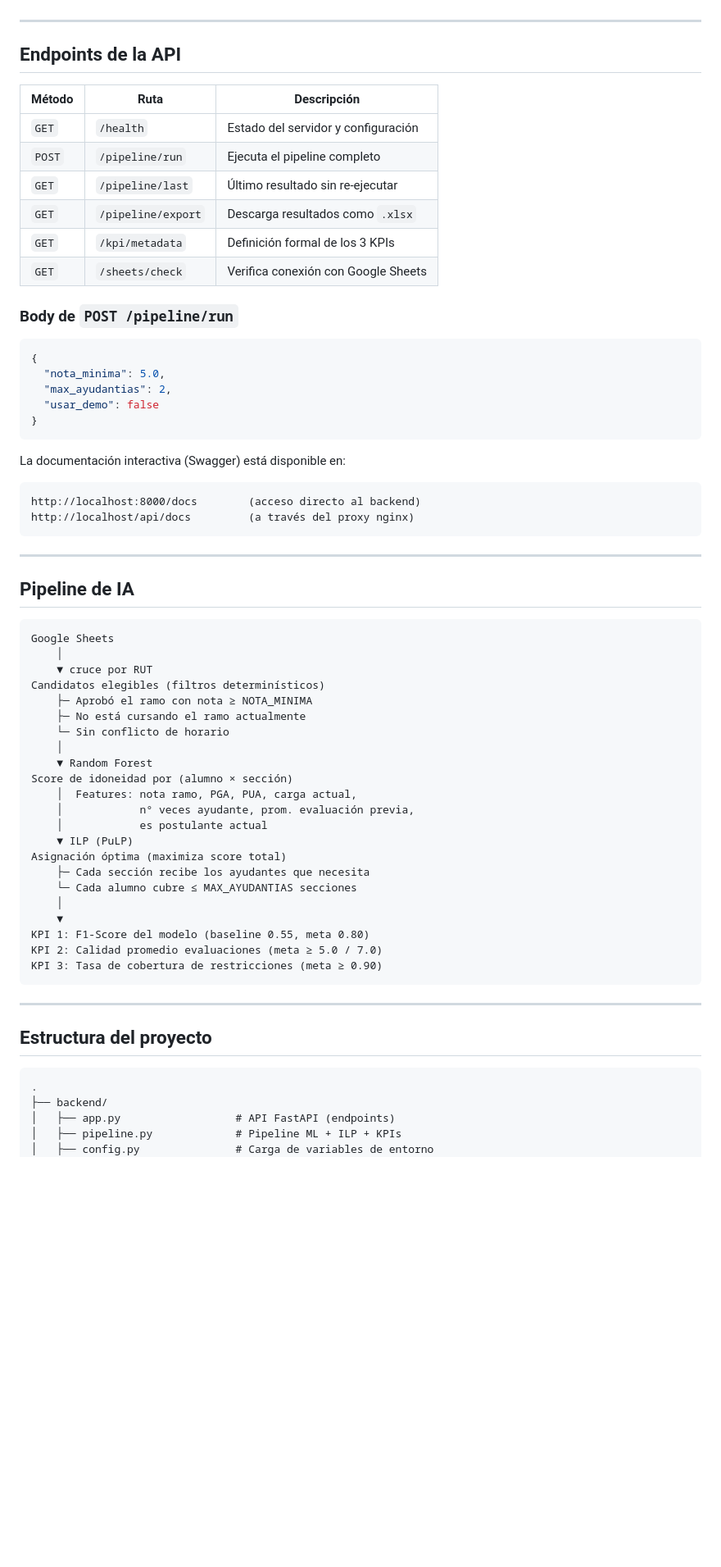
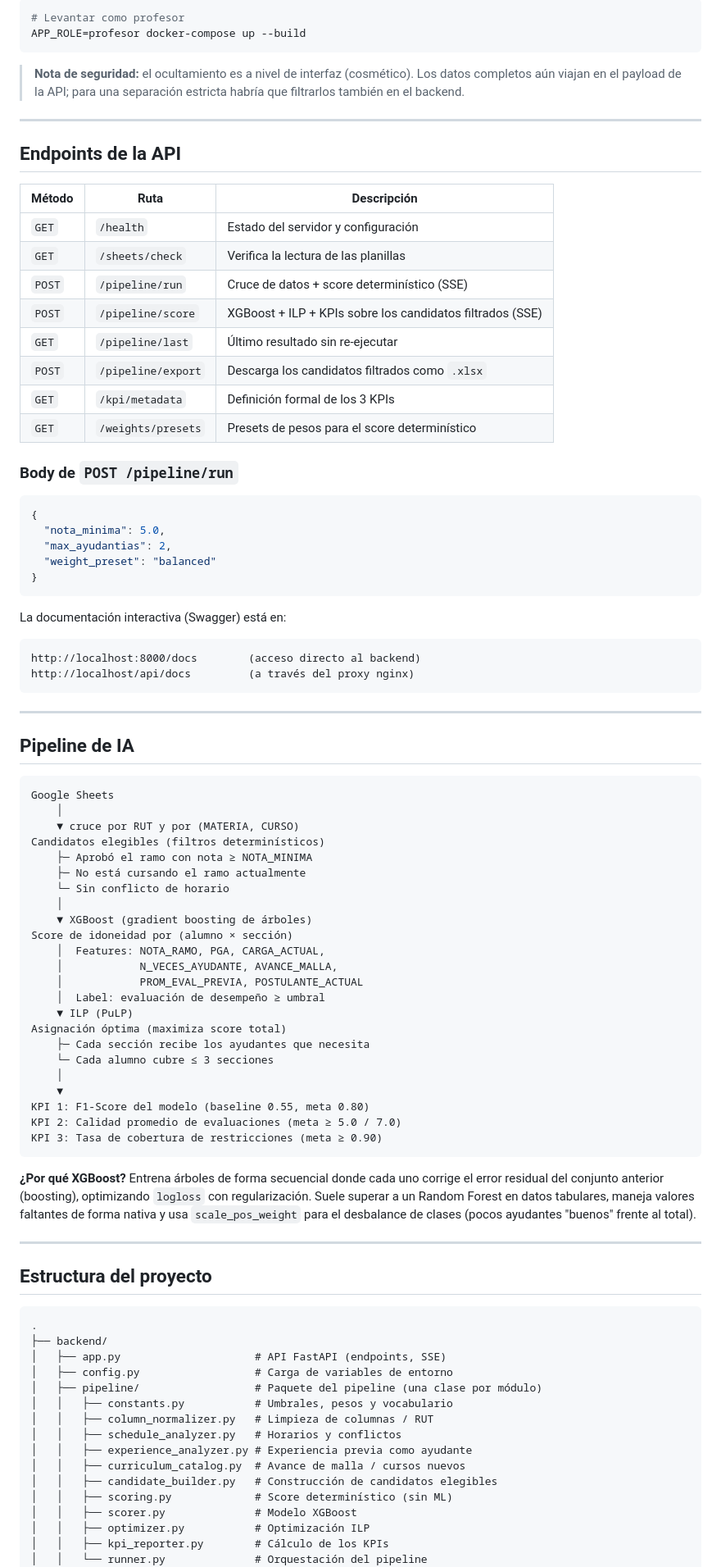
Before and after one commit to Simonsayspr/IAAProyecto, a Markdown page: README.md, the part around one of its changes. Shown at 82% size. Drawn GitHub-style; blank space fills up the shorter version.

Commit message:
Update README.md to reflect changes in data sources and model optimization using XGBoost

````diff
--- a/README.md
+++ b/README.md
@@ -144,3 +176,11 @@ Los filtros operan **en memoria** sobre los datos ya cargados — sin re-fetch.
+```bash
+# Levantar como profesor
+APP_ROLE=profesor docker-compose up --build
+```
+
+> **Nota de seguridad:** el ocultamiento es a nivel de interfaz (cosmético). Los
+> datos completos aún viajan en el payload de la API; para una separación
+> estricta habría que filtrarlos también en el backend.
 
 ---
 
@@ -148,12 +188,14 @@ Los filtros operan **en memoria** sobre los datos ya cargados — sin re-fetch.
 
 | Método | Ruta | Descripción |
 |---|---|---|
-| `GET` | `/health` | Estado del servidor y configuración |
-| `POST` | `/pipeline/run` | Ejecuta el pipeline completo |
-| `GET` | `/pipeline/last` | Último resultado sin re-ejecutar |
-| `GET` | `/pipeline/export` | Descarga resultados como `.xlsx` |
-| `GET` | `/kpi/metadata` | Definición formal de los 3 KPIs |
-| `GET` | `/sheets/check` | Verifica conexión con Google Sheets |
+| `GET`  | `/health` | Estado del servidor y configuración |
+| `GET`  | `/sheets/check` | Verifica la lectura de las planillas |
+| `POST` | `/pipeline/run` | Cruce de datos + score determinístico (SSE) |
+| `POST` | `/pipeline/score` | XGBoost + ILP + KPIs sobre los candidatos filtrados (SSE) |
+| `GET`  | `/pipeline/last` | Último resultado sin re-ejecutar |
+| `POST` | `/pipeline/export` | Descarga los candidatos filtrados como `.xlsx` |
+| `GET`  | `/kpi/metadata` | Definición formal de los 3 KPIs |
+| `GET`  | `/weights/presets` | Presets de pesos para el score determinístico |
 
 ### Body de `POST /pipeline/run`
 
@@ -161,11 +203,11 @@ Los filtros operan **en memoria** sobre los datos ya cargados — sin re-fetch.
 {
   "nota_minima": 5.0,
   "max_ayudantias": 2,
-  "usar_demo": false
+  "weight_preset": "balanced"
 }
 ```
 
-La documentación interactiva (Swagger) está disponible en:
+La documentación interactiva (Swagger) está en:
 
 ```
 http://localhost:8000/docs        (acceso directo al backend)
@@ -179,27 +221,34 @@ http://localhost/api/docs         (a través del proxy nginx)
 ```
 Google Sheets
     │
-    ▼ cruce por RUT
+    ▼ cruce por RUT y por (MATERIA, CURSO)
 Candidatos elegibles (filtros determinísticos)
     ├─ Aprobó el ramo con nota ≥ NOTA_MINIMA
     ├─ No está cursando el ramo actualmente
     └─ Sin conflicto de horario
     │
-    ▼ Random Forest
+    ▼ XGBoost (gradient boosting de árboles)
 Score de idoneidad por (alumno × sección)
-    │  Features: nota ramo, PGA, PUA, carga actual,
-    │            n° veces ayudante, prom. evaluación previa,
-    │            es postulante actual
+    │  Features: NOTA_RAMO, PGA, CARGA_ACTUAL,
+    │            N_VECES_AYUDANTE, AVANCE_MALLA,
+    │            PROM_EVAL_PREVIA, POSTULANTE_ACTUAL
+    │  Label: evaluación de desempeño ≥ umbral
     ▼ ILP (PuLP)
 Asignación óptima (maximiza score total)
     ├─ Cada sección recibe los ayudantes que necesita
-    └─ Cada alumno cubre ≤ MAX_AYUDANTIAS secciones
+    └─ Cada alumno cubre ≤ 3 secciones
     │
     ▼
 KPI 1: F1-Score del modelo (baseline 0.55, meta 0.80)
-KPI 2: Calidad promedio evaluaciones (meta ≥ 5.0 / 7.0)
+KPI 2: Calidad promedio de evaluaciones (meta ≥ 5.0 / 7.0)
 KPI 3: Tasa de cobertura de restricciones (meta ≥ 0.90)
 ```
+
+**¿Por qué XGBoost?** Entrena árboles de forma secuencial donde cada uno corrige
+el error residual del conjunto anterior (boosting), optimizando `logloss` con
+regularización. Suele superar a un Random Forest en datos tabulares, maneja
+valores faltantes de forma nativa y usa `scale_pos_weight` para el desbalance de
+clases (pocos ayudantes "buenos" frente al total).
 
 ---
 
@@ -208,7 +257,18 @@ KPI 3: Tasa de cobertura de restricciones (meta ≥ 0.90)
 ```
 .
 ├── backend/
-│   ├── app.py                  # API FastAPI (endpoints)
-│   ├── pipeline.py             # Pipeline ML + ILP + KPIs
-│   ├── config.py               # Carga de variables de entorno
+│   ├── app.py                     # API FastAPI (endpoints, SSE)
+│   ├── config.py                  # Carga de variables de entorno
+│   ├── pipeline/                  # Paquete del pipeline (una clase por módulo)
+│   │   ├── constants.py           # Umbrales, pesos y vocabulario
+│   │   ├── column_normalizer.py   # Limpieza de columnas / RUT
+│   │   ├── schedule_analyzer.py   # Horarios y conflictos
+│   │   ├── experience_analyzer.py # Experiencia previa como ayudante
+│   │   ├── curriculum_catalog.py  # Avance de malla / cursos nuevos
+│   │   ├── candidate_builder.py   # Construcción de candidatos elegibles
+│   │   ├── scoring.py             # Score determinístico (sin ML)
+│   │   ├── scorer.py              # Modelo XGBoost
+│   │   ├── optimizer.py           # Optimización ILP
+│   │   ├── kpi_reporter.py        # Cálculo de los KPIs
+│   │   └── runner.py              # Orquestación del pipeline
 │   └── skills/
````
Also changed, not shown: other parts of README.md (+69 -38 lines).
